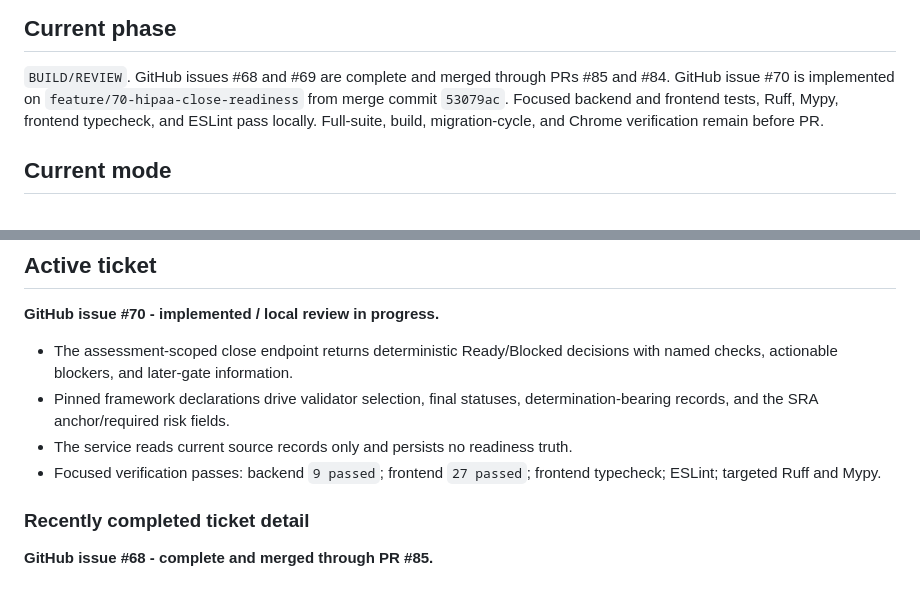
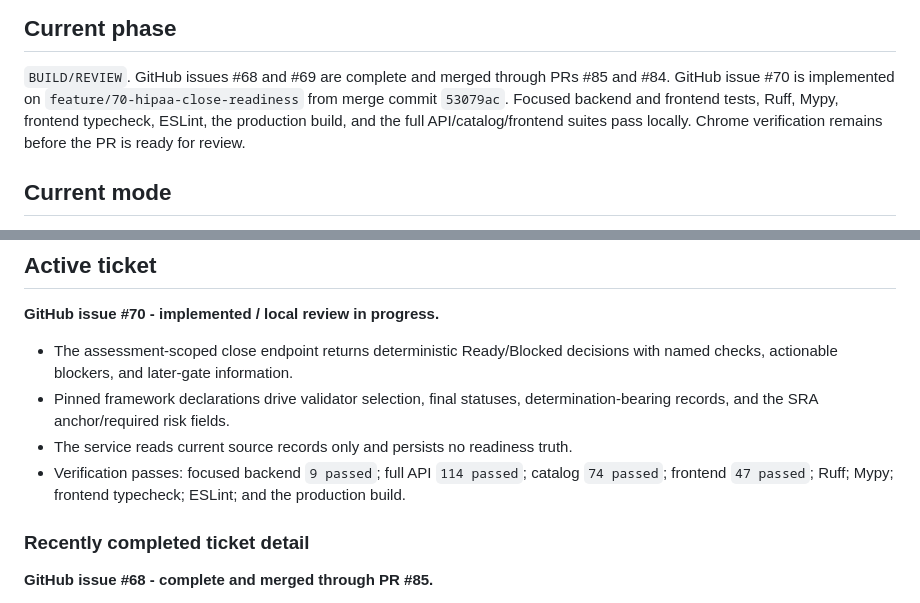
Before and after one commit to ObiJuanDeanobi/raintech-grc-platform, a Markdown page: PROJECT_STATUS.md, 2 parts joined by grey strips. GitHub-like rendering.

Commit message:
Update Issue 70 verification status

```diff
--- a/PROJECT_STATUS.md
+++ b/PROJECT_STATUS.md
@@ -5,8 +5,9 @@
 `BUILD/REVIEW`. GitHub issues #68 and #69 are complete and merged through PRs
 #85 and #84. GitHub issue #70 is implemented on
 `feature/70-hipaa-close-readiness` from merge commit `53079ac`. Focused backend
-and frontend tests, Ruff, Mypy, frontend typecheck, and ESLint pass locally.
-Full-suite, build, migration-cycle, and Chrome verification remain before PR.
+and frontend tests, Ruff, Mypy, frontend typecheck, ESLint, the production
+build, and the full API/catalog/frontend suites pass locally. Chrome
+verification remains before the PR is ready for review.
 
 ## Current mode
 
@@ -39,8 +40,9 @@ CI passed.
 - Pinned framework declarations drive validator selection, final statuses,
   determination-bearing records, and the SRA anchor/required risk fields.
 - The service reads current source records only and persists no readiness truth.
-- Focused verification passes: backend `9 passed`; frontend `27 passed`;
-  frontend typecheck; ESLint; targeted Ruff and Mypy.
+- Verification passes: focused backend `9 passed`; full API `114 passed`;
+  catalog `74 passed`; frontend `47 passed`; Ruff; Mypy; frontend typecheck;
+  ESLint; and the production build.
 
 ### Recently completed ticket detail
 
```
